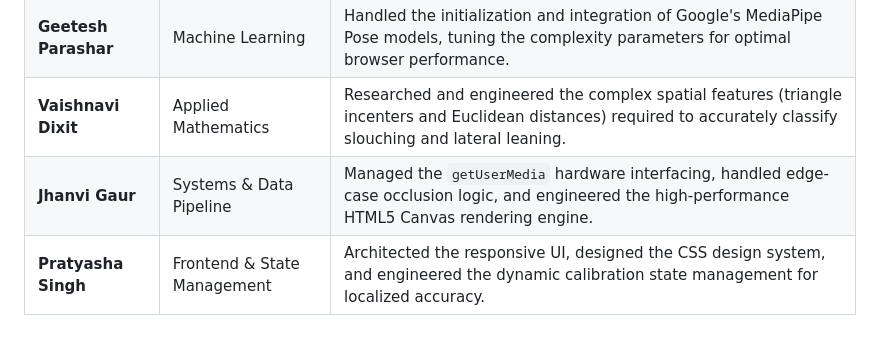
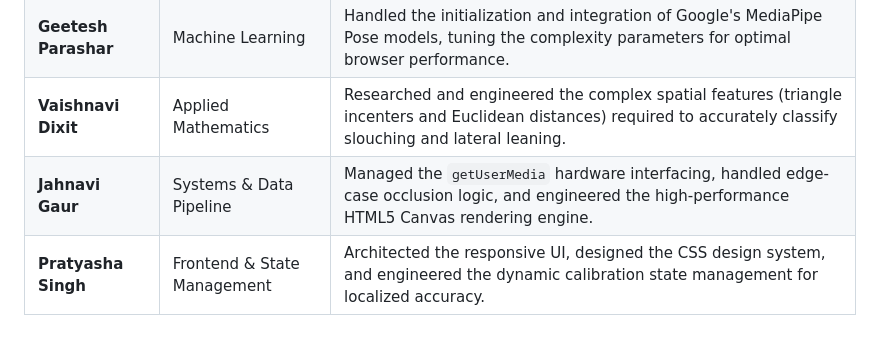
Before and after one commit to jahnavi25mip10066/Posture-Detection-System, a Markdown page: README.md, the part around the change. Rendered like a GitHub page.

```diff
--- a/README.md
+++ b/README.md
@@ -20,7 +20,7 @@ This project was developed by a team of five software engineers. The workload wa
 | **Snehal Dixit** | Architecture & DevOps | Designed the serverless architecture, managed the Vercel CI/CD deployment pipeline, and orchestrated the integration of the final client-side processing loop. |
 | **Geetesh Parashar** | Machine Learning | Handled the initialization and integration of Google's MediaPipe Pose models, tuning the complexity parameters for optimal browser performance. |
 | **Vaishnavi Dixit** | Applied Mathematics | Researched and engineered the complex spatial features (triangle incenters and Euclidean distances) required to accurately classify slouching and lateral leaning. |
-| **Jhanvi Gaur** | Systems & Data Pipeline | Managed the `getUserMedia` hardware interfacing, handled edge-case occlusion logic, and engineered the high-performance HTML5 Canvas rendering engine. |
+| **Jahnavi Gaur** | Systems & Data Pipeline | Managed the `getUserMedia` hardware interfacing, handled edge-case occlusion logic, and engineered the high-performance HTML5 Canvas rendering engine. |
 | **Pratyasha Singh** | Frontend & State Management | Architected the responsive UI, designed the CSS design system, and engineered the dynamic calibration state management for localized accuracy. |
 
 ---
```
